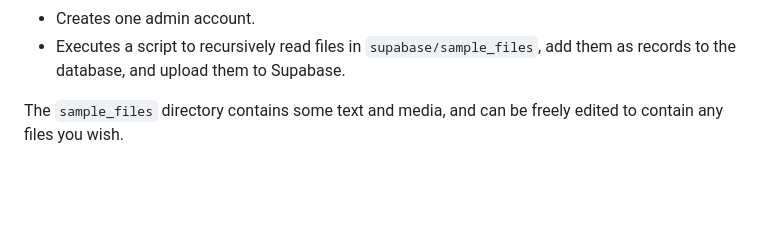
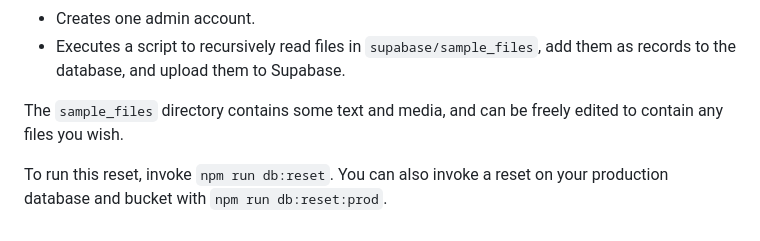
Before and after one commit to endulum/stash, a Markdown page: README.md, the part around one of its changes. GitHub-like rendering; blank space fills up the shorter version.

Commit message:
tweak readme

```diff
--- a/README.md
+++ b/README.md
@@ -89,3 +89,5 @@ Stash supplies a `reset` script that performs the following:
 - Executes a script to recursively read files in `supabase/sample_files`, add them as records to the database, and upload them to Supabase.
 
 The `sample_files` directory contains some text and media, and can be freely edited to contain any files you wish.
+
+To run this reset, invoke `npm run db:reset`. You can also invoke a reset on your production database and bucket with `npm run db:reset:prod`.
```
Also changed, not shown: other parts of README.md (+1 -1 lines).
